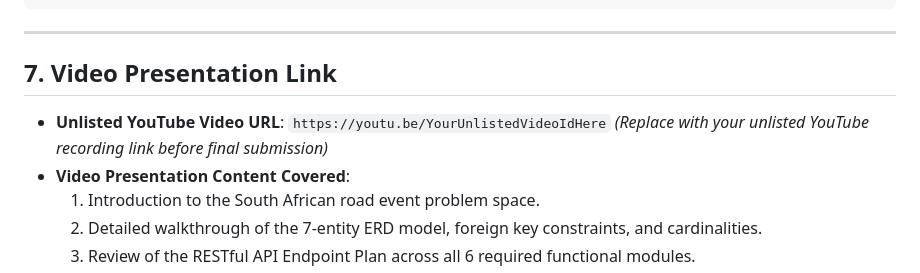
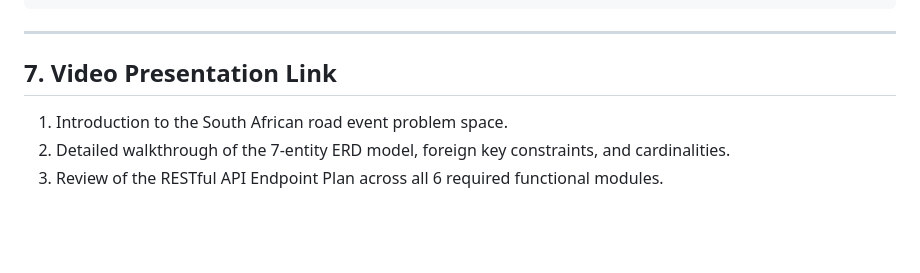
Before and after one commit to ST10476247/PROG6212_POE, a Markdown page: README.md, the part around the change. Rendered like a GitHub page; blank space fills up the shorter version.

```diff
--- a/README.md
+++ b/README.md
@@ -187,8 +187,6 @@ The repository is configured with a GitHub Actions workflow located at [`.github
 ---
 
 ## 7. Video Presentation Link
-* **Unlisted YouTube Video URL**: `https://youtu.be/YourUnlistedVideoIdHere` *(Replace with your unlisted YouTube recording link before final submission)*
-* **Video Presentation Content Covered**:
   1. Introduction to the South African road event problem space.
   2. Detailed walkthrough of the 7-entity ERD model, foreign key constraints, and cardinalities.
   3. Review of the RESTful API Endpoint Plan across all 6 required functional modules.
```
